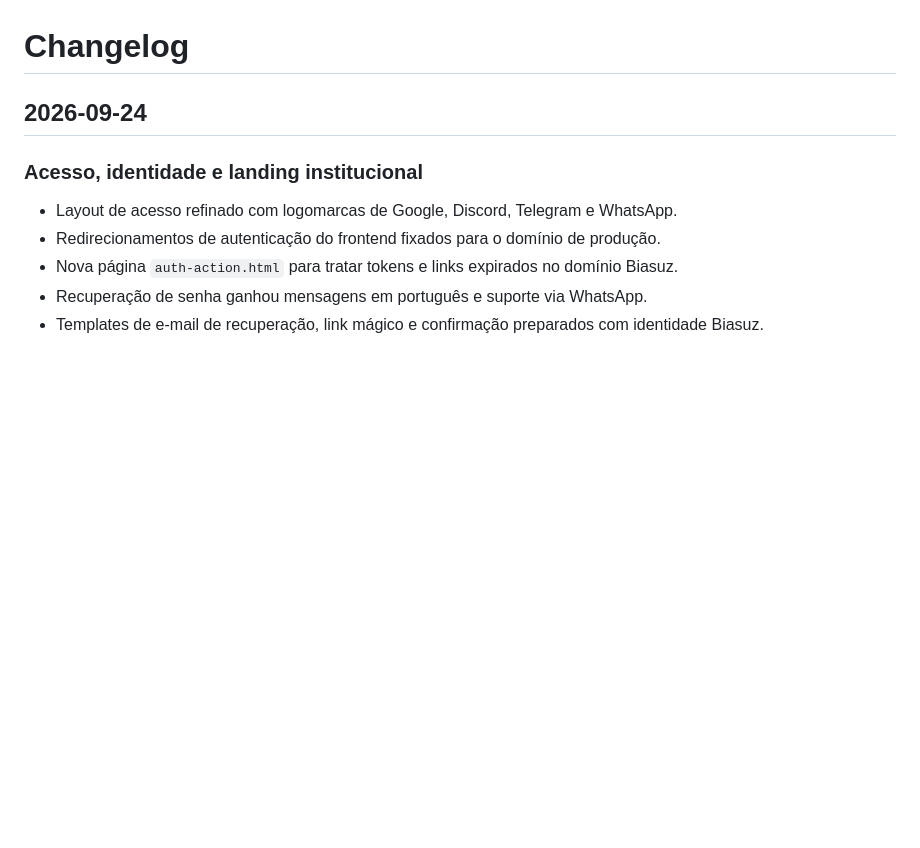
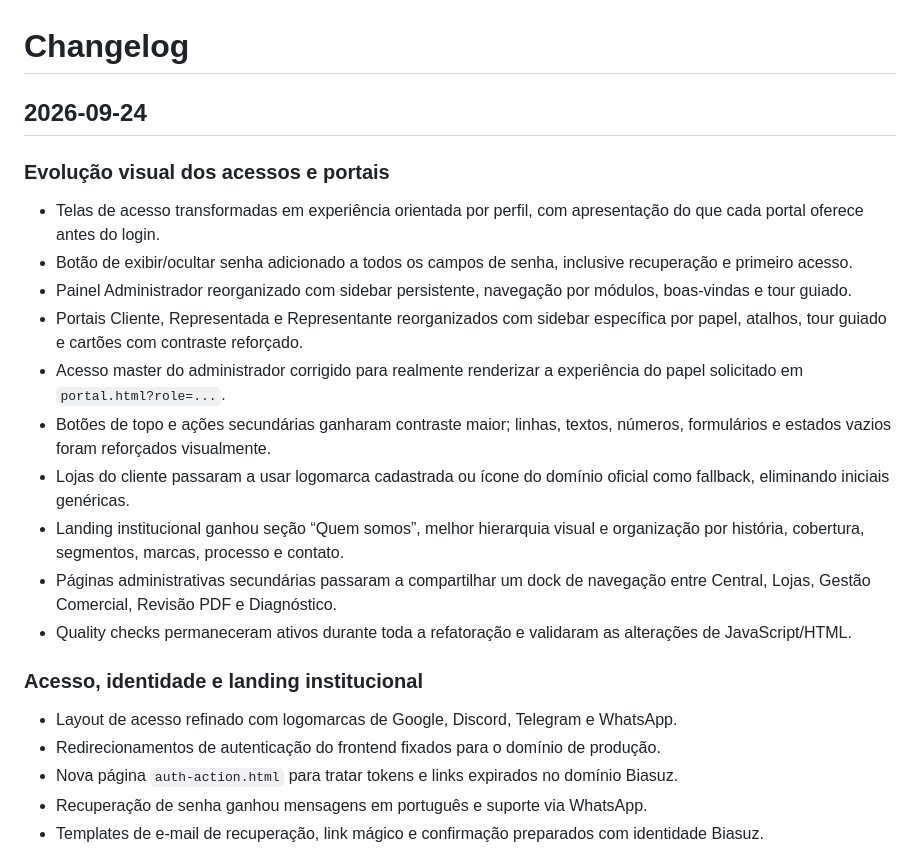
Before and after one commit to pricehunter-pro/biasuz-representacoes, a Markdown page: docs/CHANGELOG.md, the part around the change. GitHub-like rendering; blank space fills up the shorter version.

Commit message:
docs: record guided portal and institutional UI evolution

```diff
--- a/docs/CHANGELOG.md
+++ b/docs/CHANGELOG.md
@@ -1,6 +1,19 @@
 # Changelog
 
 ## 2026-09-24
+
+### Evolução visual dos acessos e portais
+- Telas de acesso transformadas em experiência orientada por perfil, com apresentação do que cada portal oferece antes do login.
+- Botão de exibir/ocultar senha adicionado a todos os campos de senha, inclusive recuperação e primeiro acesso.
+- Painel Administrador reorganizado com sidebar persistente, navegação por módulos, boas-vindas e tour guiado.
+- Portais Cliente, Representada e Representante reorganizados com sidebar específica por papel, atalhos, tour guiado e cartões com contraste reforçado.
+- Acesso master do administrador corrigido para realmente renderizar a experiência do papel solicitado em `portal.html?role=...`.
+- Botões de topo e ações secundárias ganharam contraste maior; linhas, textos, números, formulários e estados vazios foram reforçados visualmente.
+- Lojas do cliente passaram a usar logomarca cadastrada ou ícone do domínio oficial como fallback, eliminando iniciais genéricas.
+- Landing institucional ganhou seção “Quem somos”, melhor hierarquia visual e organização por história, cobertura, segmentos, marcas, processo e contato.
+- Páginas administrativas secundárias passaram a compartilhar um dock de navegação entre Central, Lojas, Gestão Comercial, Revisão PDF e Diagnóstico.
+- Quality checks permaneceram ativos durante toda a refatoração e validaram as alterações de JavaScript/HTML.
+
 
 ### Acesso, identidade e landing institucional
 - Layout de acesso refinado com logomarcas de Google, Discord, Telegram e WhatsApp.
```
